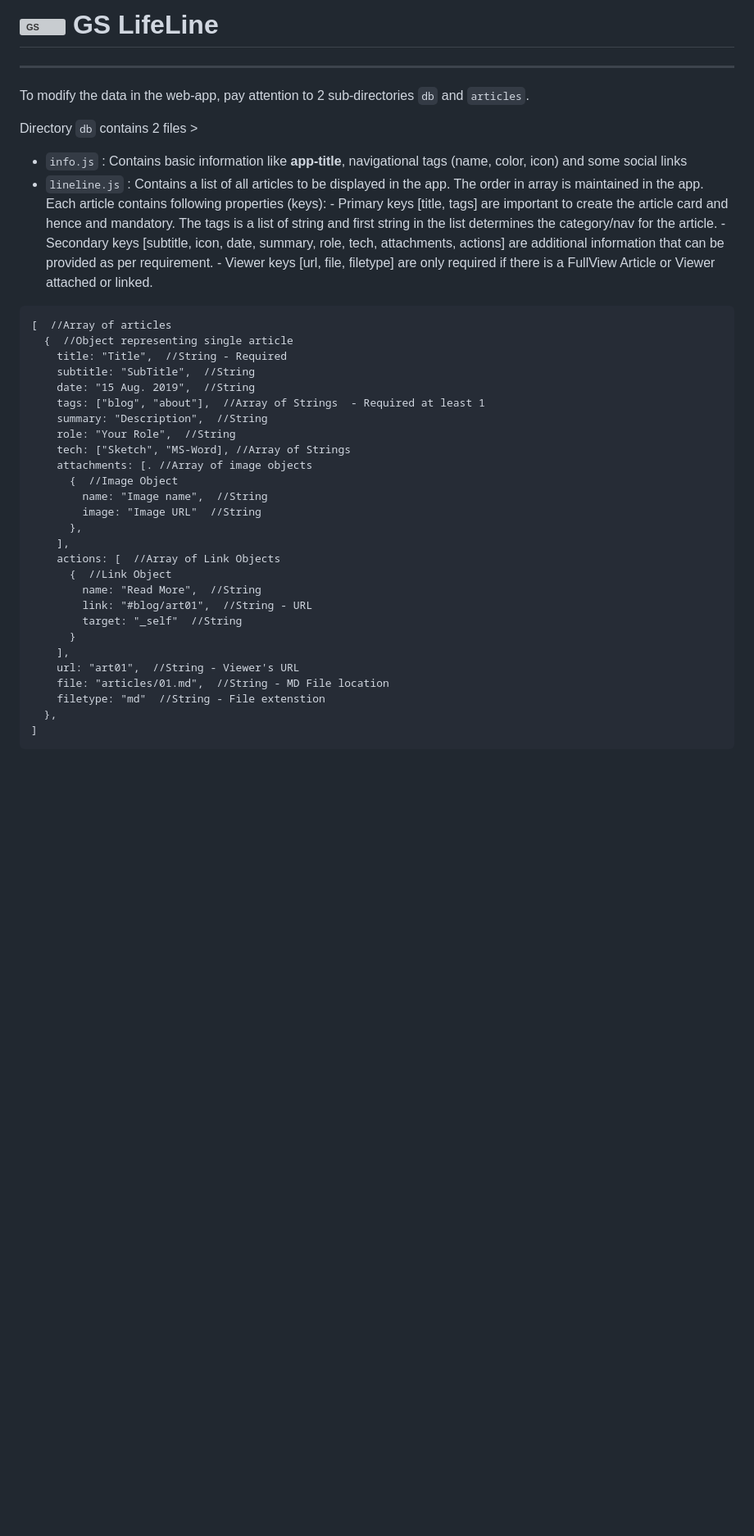
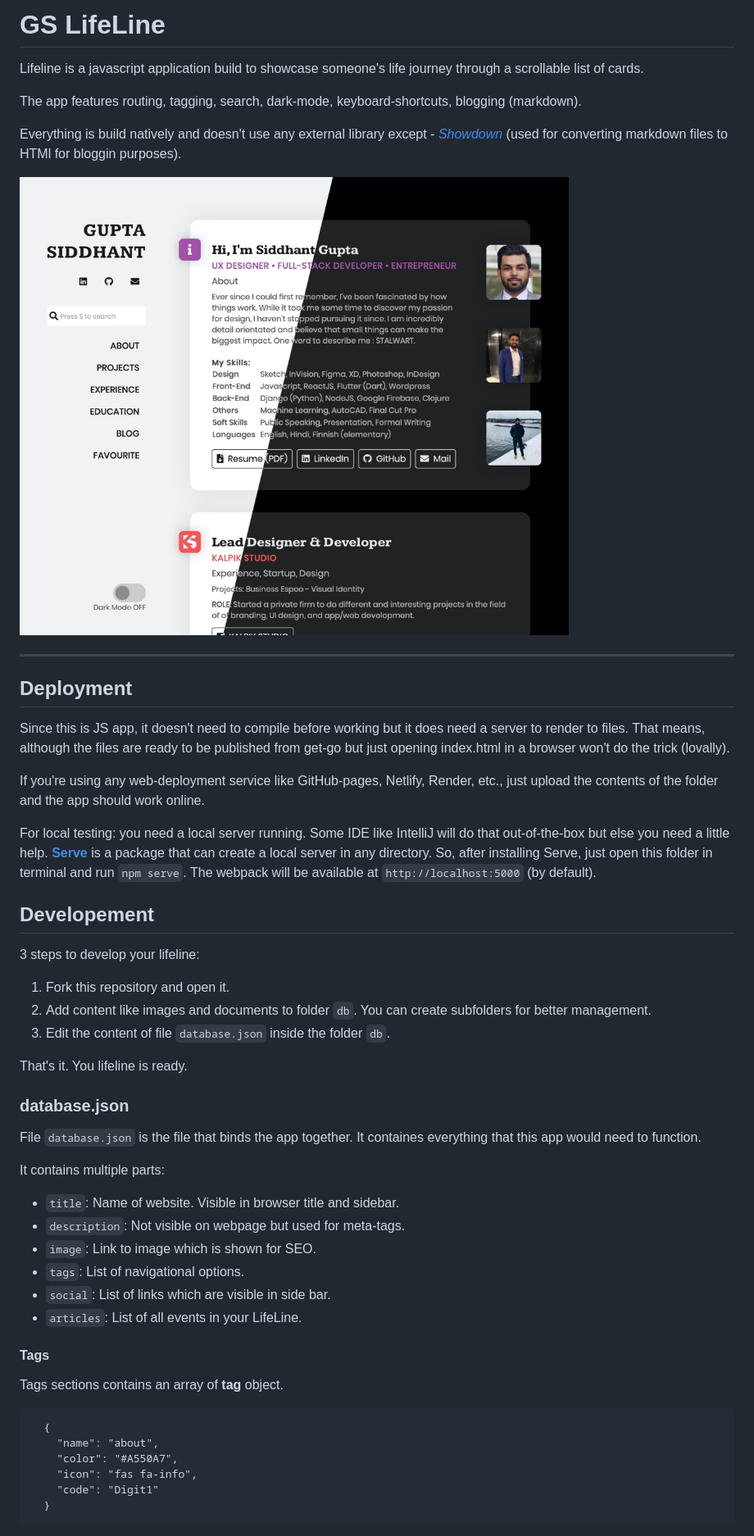
Before and after one commit to GuptaSiddhant/LifeLine, a Markdown page: README.md, the part around the change printed below. Shown: that part at 82% size. Drawn GitHub-style; pictures changed too: db/Lifeline.jpg (added); blank space fills up the shorter version; grey boxes are pictures that could not be loaded.

Commit message:
Better Readme.

````diff
--- a/README.md
+++ b/README.md
@@ -1,41 +1,56 @@
-# ![GS](https://guptasiddhant.com/favicon/favicon-32x32.png) GS LifeLine
+# GS LifeLine
+
+Lifeline is a javascript application build to showcase someone's life journey through a scrollable list of cards.
+
+The app features routing, tagging, search, dark-mode, keyboard-shortcuts, blogging (markdown).
+
+Everything is build natively and doesn't use any external library except - _[Showdown](http://showdownjs.com)_ (used for converting markdown files to HTMl for bloggin purposes).
+
+![Lifeline](/db/Lifeline.jpg)
 
 ---
 
-To modify the data in the web-app, pay attention to 2 sub-directories `db` and `articles`.
+## Deployment
 
-Directory `db` contains 2 files >
+Since this is JS app, it doesn't need to compile before working but it does need a server to render to files. That means, although the files are ready to be published from get-go but just opening index.html in a browser won't do the trick (lovally).
 
-- `info.js` : Contains basic information like **app-title**, navigational tags (name, color, icon) and some social links
-- `lineline.js` : Contains a list of all articles to be displayed in the app. The order in array is maintained in the app. Each article contains following properties (keys): - Primary keys [title, tags] are important to create the article card and hence and mandatory. The tags is a list of string and first string in the list determines the category/nav for the article. - Secondary keys [subtitle, icon, date, summary, role, tech, attachments, actions] are additional information that can be provided as per requirement. - Viewer keys [url, file, filetype] are only required if there is a FullView Article or Viewer attached or linked.
+If you're using any web-deployment service like GitHub-pages, Netlify, Render, etc., just upload the contents of the folder and the app should work online.
+
+For local testing: you need a local server running. Some IDE like IntelliJ will do that out-of-the-box but else you need a little help. **[Serve](https://www.npmjs.com/package/serve)** is a package that can create a local server in any directory. So, after installing Serve, just open this folder in terminal and run `npm serve`. The webpack will be available at `http://localhost:5000` (by default).
+
+## Developement
+
+3 steps to develop your lifeline:
+
+1. Fork this repository and open it.
+2. Add content like images and documents to folder `db`. You can create subfolders for better management.
+3. Edit the content of file `database.json` inside the folder `db`.
+
+That's it. You lifeline is ready.
+
+### database.json
+
+File `database.json` is the file that binds the app together. It containes everything that this app would need to function.
+
+It contains multiple parts:
+
+- `title`: Name of website. Visible in browser title and sidebar.
+- `description`: Not visible on webpage but used for meta-tags.
+- `image`: Link to image which is shown for SEO.
+- `tags`: List of navigational options.
+- `social`: List of links which are visible in side bar.
+- `articles`: List of all events in your LifeLine.
+
+#### Tags
+
+Tags sections contains an array of **tag** object.
 
 ```
-[  //Array of articles
-  {  //Object representing single article
-    title: "Title",  //String - Required
-    subtitle: "SubTitle",  //String
-    date: "15 Aug. 2019",  //String
-    tags: ["blog", "about"],  //Array of Strings  - Required at least 1
-    summary: "Description",  //String
-    role: "Your Role",  //String
-    tech: ["Sketch", "MS-Word], //Array of Strings
-    attachments: [. //Array of image objects
-      {  //Image Object
-        name: "Image name",  //String
-        image: "Image URL"  //String
-      },
-    ],
-    actions: [  //Array of Link Objects
-      {  //Link Object
-        name: "Read More",  //String
-        link: "#blog/art01",  //String - URL
-        target: "_self"  //String
-      }
-    ],
-    url: "art01",  //String - Viewer's URL
-    file: "articles/01.md",  //String - MD File location
-    filetype: "md"  //String - File extenstion
-  },
-]
+  {
+    "name": "about",
+    "color": "#A550A7",
+    "icon": "fas fa-info",
+    "code": "Digit1"
+  }
 ```
 
````
Also changed, not shown: other parts of README.md (+129 -1 lines), 6 other files.
